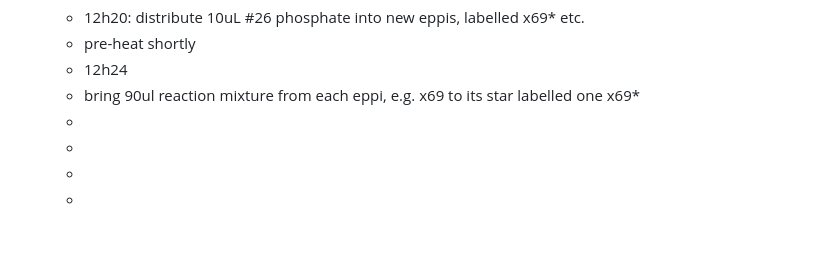
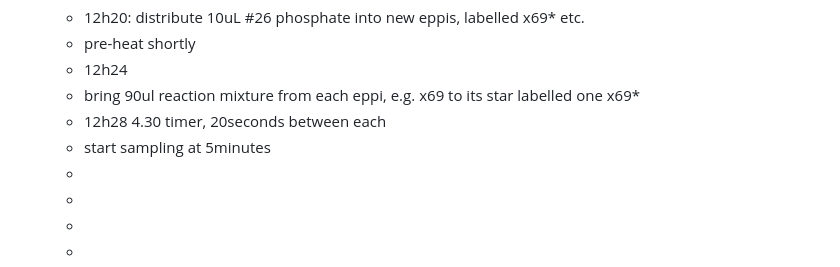
Before and after one commit to rgiessmann/lablog, a Markdown page: journals/2025_02_17.md, the part around the change. GitHub-like rendering; blank space fills up the shorter version.

Commit message:
Auto saved by Logseq

```diff
--- a/journals/2025_02_17.md
+++ b/journals/2025_02_17.md
@@ -152,8 +152,9 @@
 	- pre-heat shortly
 	- 12h24
 	- bring 90ul reaction mixture from each eppi, e.g. x69 to its star labelled one x69*
+	- 12h28 4.30 timer, 20seconds between each
+	- start sampling at 5minutes
 	-
 	-
 	-
 	-
-	-
```
